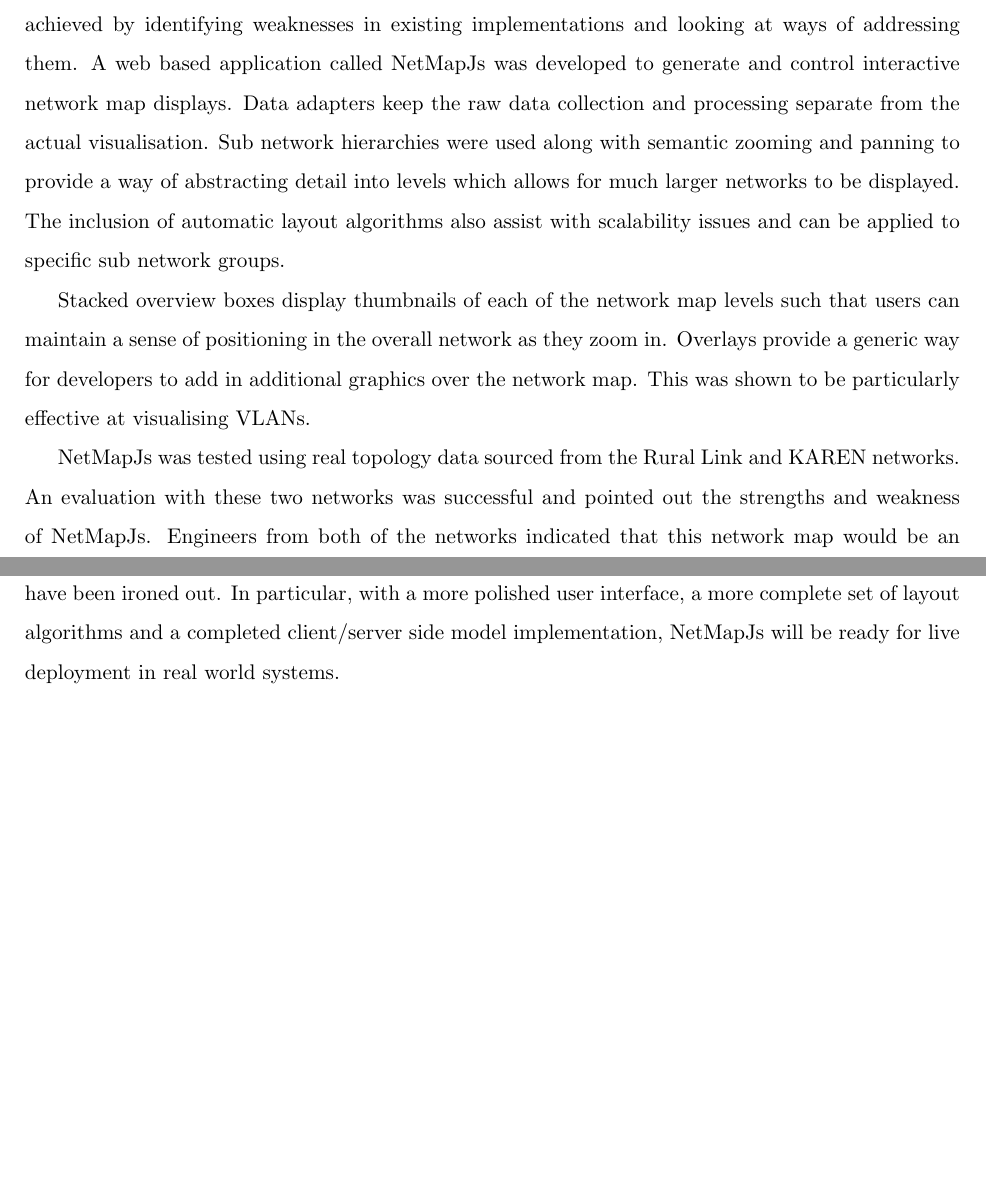
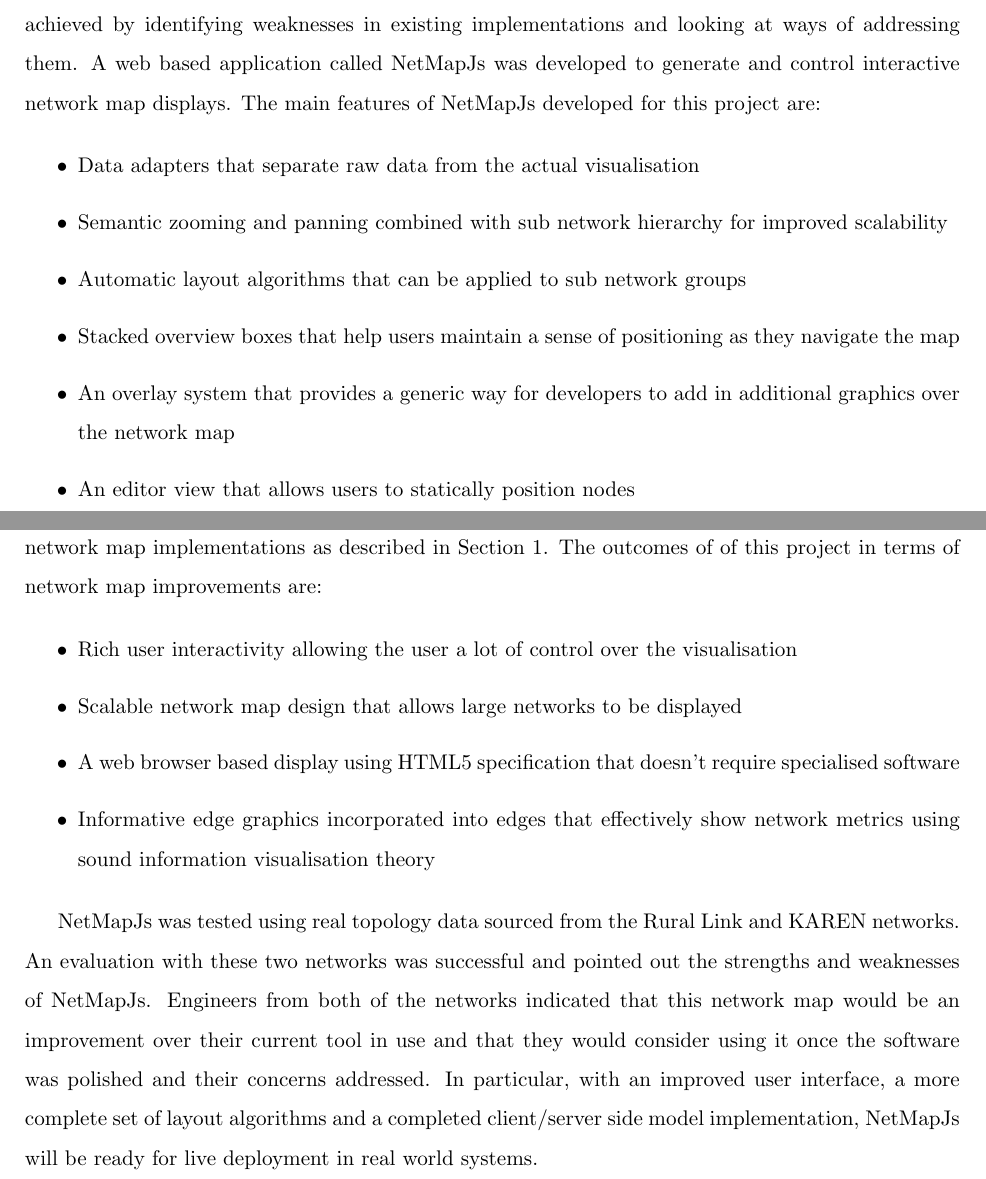
Before and after one commit to oughton/520-Report, a LaTeX document (520-report.tex): two parts of pages 37 and 38 of 44, joined at a grey line, cut so that both start at the same text, the shorter picture padded with empty space. Compiled offline with pdfLaTeX.

Commit message:
Conclusion changes as per Richard and Shane's suggestions.

```diff
--- a/520-report.tex
+++ b/520-report.tex
@@ -1553,29 +1551,45 @@
 The goal of this project was to produce an improved computer network map
 display. This was achieved by identifying weaknesses in existing implementations
 and looking at ways of addressing them. A web based application called NetMapJs
-was developed to generate and control interactive network map displays. Data
-adapters keep the raw data collection and processing separate from the actual
-visualisation. Sub network hierarchies were used along with semantic zooming and
-panning to provide a way of abstracting detail into levels which allows for much
-larger networks to be displayed. The inclusion of automatic layout algorithms
-also assist with scalability issues and can be applied to specific sub network
-groups.
-
-Stacked overview boxes display thumbnails of each of the network map
-levels such that users can maintain a sense of positioning in the overall
-network as they zoom in. Overlays provide a generic way for developers to add in
-additional graphics over the network map. This was shown to be particularly
-effective at visualising VLANs.
+was developed to generate and control interactive network map displays. The main
+features of NetMapJs developed for this project are:
+
+\begin{itemize}
+  \item Data adapters that separate raw data from the actual visualisation
+  \item Semantic zooming and panning combined with sub network hierarchy for
+  improved scalability
+  \item Automatic layout algorithms that can be applied to sub network groups
+  \item Stacked overview boxes that help users maintain a sense of positioning
+  as they navigate the map
+  \item An overlay system that provides a generic way for developers to add in
+  additional graphics over the network map
+  \item An editor view that allows users to statically position nodes
+\end{itemize}
+
+Through the use of these features, NetMapJs was able to address some of the
+limitations of existing network map implementations as described in Section
+\ref{sec:introduction}. The outcomes of of this project in terms of network map
+improvements are:
+
+\begin{itemize}
+  \item Rich user interactivity allowing the user a lot of control over the
+  visualisation
+  \item Scalable network map design that allows large networks to be displayed
+  \item A web browser based display using HTML5 specification that doesn't
+  require specialised software
+  \item Informative edge graphics incorporated into edges that effectively show
+  network metrics using sound information visualisation theory
+\end{itemize}
 
 NetMapJs was tested using real topology data sourced from the Rural Link and
 KAREN networks. An evaluation with these two networks was successful and pointed
-out the strengths and weakness of NetMapJs. Engineers from both of the networks
-indicated that this network map would be an improvement over their current tool
-in use and that they would consider using it once certain aspects have been
-ironed out. In particular, with a more polished user interface, a more complete
-set of layout algorithms and a completed client/server side model
-implementation, NetMapJs will be ready for live deployment in real world
-systems.
+out the strengths and weaknesses of NetMapJs. Engineers from both of the
+networks indicated that this network map would be an improvement over their
+current tool in use and that they would consider using it once the software was
+polished and their concerns addressed. In particular, with an improved user
+interface, a more complete set of layout algorithms and a completed
+client/server side model implementation, NetMapJs will be ready for live
+deployment in real world systems.
 
 \newpage
 
```
Also changed, not shown: 520-report.tex (4 more changed lines).
